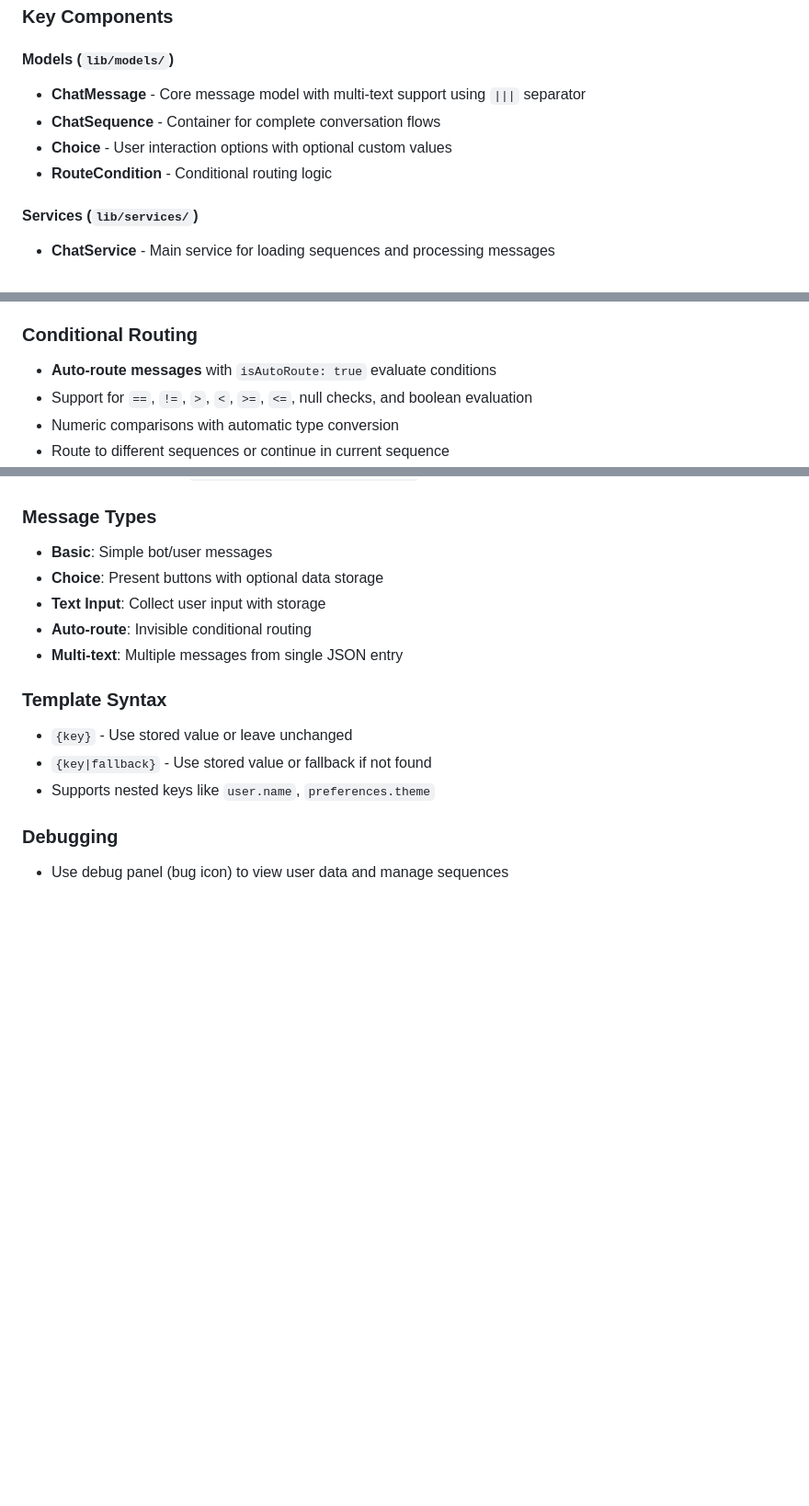
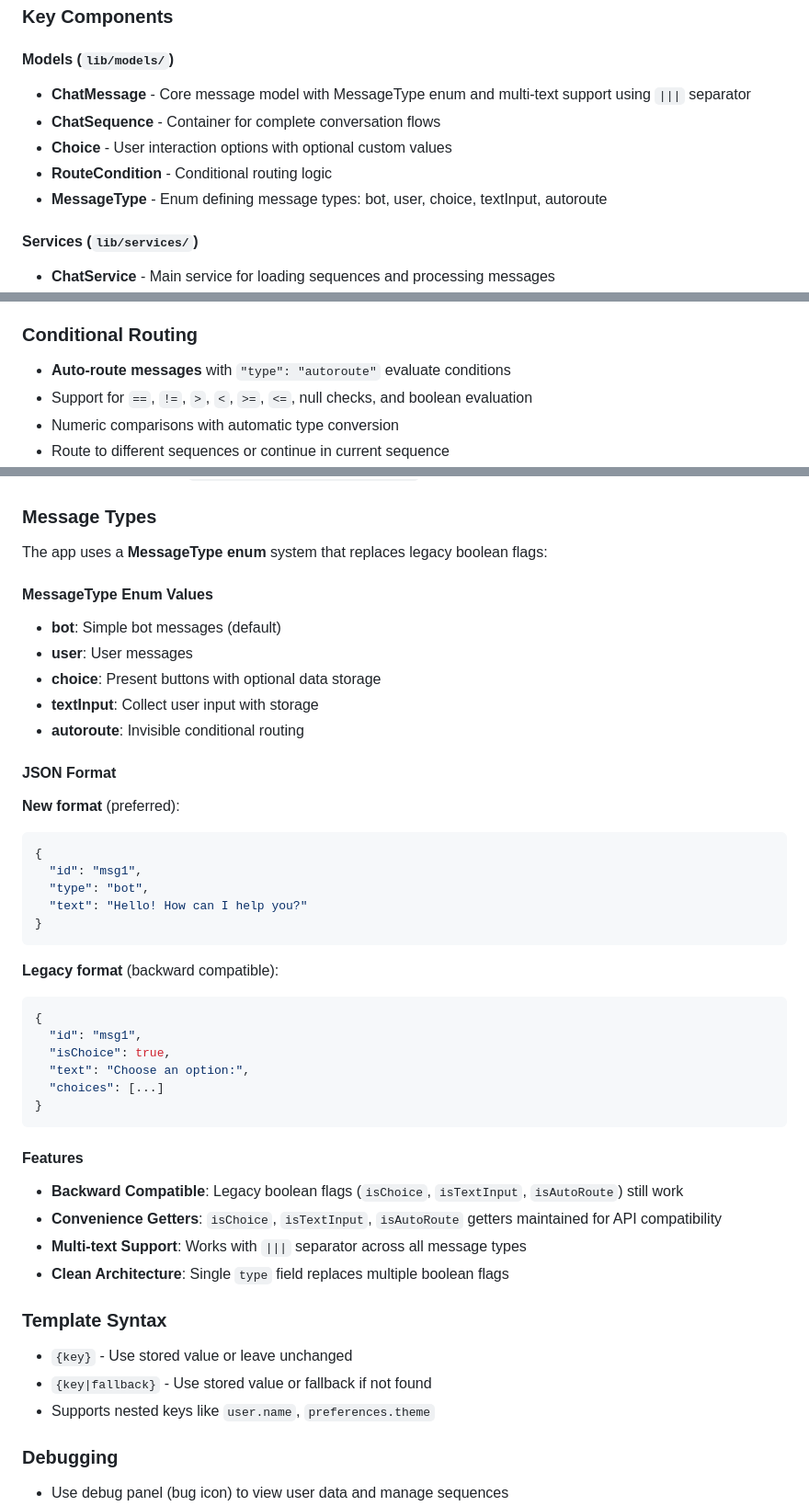
Before and after one commit to jipijipi/goodideed, a Markdown page: noexc/CLAUDE.md, 3 parts joined by grey strips. Shown at 92% size. Rendered like a GitHub page; blank space fills up the shorter version.

Commit message:
updated claude memory

````diff
--- a/noexc/CLAUDE.md
+++ b/noexc/CLAUDE.md
@@ -35,10 +35,11 @@ This is a Flutter chat app with a **sequence-based conversation system** that su
 ### Key Components
 
 #### Models (`lib/models/`)
-- **ChatMessage** - Core message model with multi-text support using `|||` separator
+- **ChatMessage** - Core message model with MessageType enum and multi-text support using `|||` separator
 - **ChatSequence** - Container for complete conversation flows
 - **Choice** - User interaction options with optional custom values
 - **RouteCondition** - Conditional routing logic
+- **MessageType** - Enum defining message types: bot, user, choice, textInput, autoroute
 
 #### Services (`lib/services/`)
 - **ChatService** - Main service for loading sequences and processing messages
@@ -77,7 +78,7 @@ This is a Flutter chat app with a **sequence-based conversation system** that su
 - Each part displays as separate message bubble with same delay
 
 ### Conditional Routing
-- **Auto-route messages** with `isAutoRoute: true` evaluate conditions
+- **Auto-route messages** with `"type": "autoroute"` evaluate conditions
 - Support for `==`, `!=`, `>`, `<`, `>=`, `<=`, null checks, and boolean evaluation
 - Numeric comparisons with automatic type conversion
 - Route to different sequences or continue in current sequence
@@ -116,11 +117,40 @@ This is a Flutter chat app with a **sequence-based conversation system** that su
 3. Add display name to `ChatConfig.sequenceDisplayNames`
 
 ### Message Types
-- **Basic**: Simple bot/user messages
-- **Choice**: Present buttons with optional data storage
-- **Text Input**: Collect user input with storage
-- **Auto-route**: Invisible conditional routing
-- **Multi-text**: Multiple messages from single JSON entry
+The app uses a **MessageType enum** system that replaces legacy boolean flags:
+
+#### MessageType Enum Values
+- **bot**: Simple bot messages (default)
+- **user**: User messages
+- **choice**: Present buttons with optional data storage
+- **textInput**: Collect user input with storage
+- **autoroute**: Invisible conditional routing
+
+#### JSON Format
+**New format** (preferred):
+```json
+{
+  "id": "msg1",
+  "type": "bot",
+  "text": "Hello! How can I help you?"
+}
+```
+
+**Legacy format** (backward compatible):
+```json
+{
+  "id": "msg1",
+  "isChoice": true,
+  "text": "Choose an option:",
+  "choices": [...]
+}
+```
+
+#### Features
+- **Backward Compatible**: Legacy boolean flags (`isChoice`, `isTextInput`, `isAutoRoute`) still work
+- **Convenience Getters**: `isChoice`, `isTextInput`, `isAutoRoute` getters maintained for API compatibility
+- **Multi-text Support**: Works with `|||` separator across all message types
+- **Clean Architecture**: Single `type` field replaces multiple boolean flags
 
 ### Template Syntax
 - `{key}` - Use stored value or leave unchanged
````
Also changed, not shown: other parts of noexc/CLAUDE.md (+1 -1 lines).
